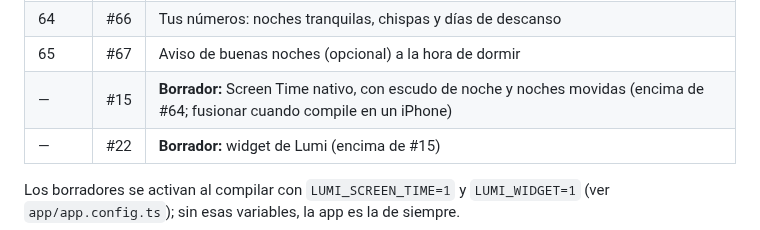
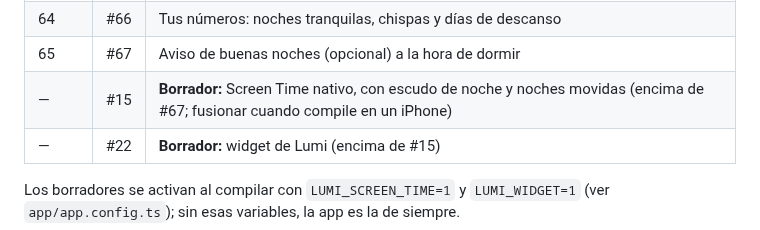
Before and after one commit to MniSantiago/Lumi, a Markdown page: PROCESO.md, the part around the change. Rendered like a GitHub page.

Commit message:
PROCESO: #15 encima de #67
Co-Authored-By: Claude Opus 5.5 <noreply@anthropic.com>
Claude-Session: https://claude.ai/code/session_011sBrLBaobHT4p4Jo64PZQL

```diff
--- a/PROCESO.md
+++ b/PROCESO.md
@@ -171,7 +171,7 @@ Están apilados: cada uno va encima del anterior. Al fusionar uno, GitHub cambia
 | 63 | #65 | CI: prueba de humo en la web (5 idiomas) y arreglo de contraste |
 | 64 | #66 | Tus números: noches tranquilas, chispas y días de descanso |
 | 65 | #67 | Aviso de buenas noches (opcional) a la hora de dormir |
-| — | #15 | **Borrador:** Screen Time nativo, con escudo de noche y noches movidas (encima de #64; fusionar cuando compile en un iPhone) |
+| — | #15 | **Borrador:** Screen Time nativo, con escudo de noche y noches movidas (encima de #67; fusionar cuando compile en un iPhone) |
 | — | #22 | **Borrador:** widget de Lumi (encima de #15) |
 
 Los borradores se activan al compilar con `LUMI_SCREEN_TIME=1` y `LUMI_WIDGET=1` (ver `app/app.config.ts`); sin esas variables, la app es la de siempre.
```
